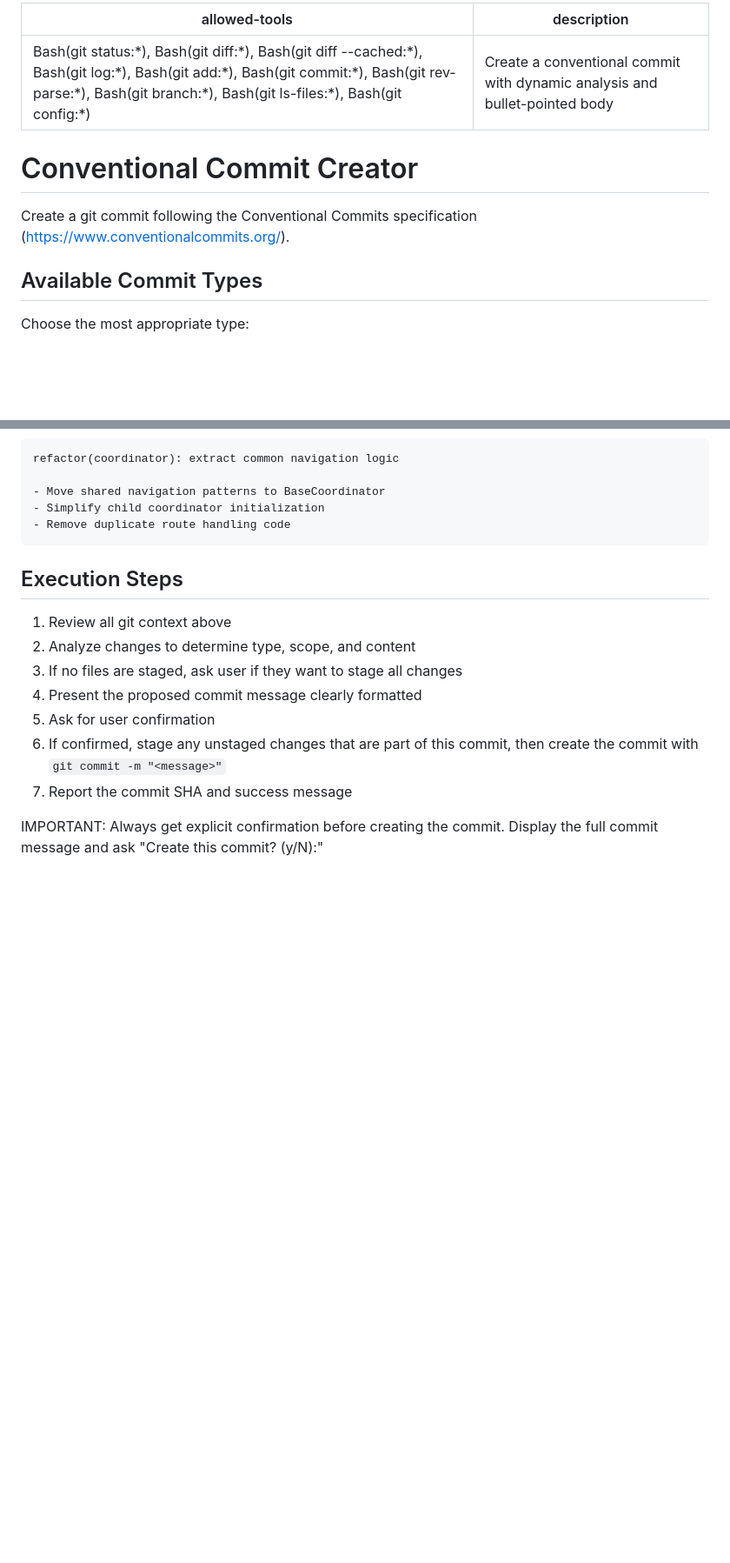
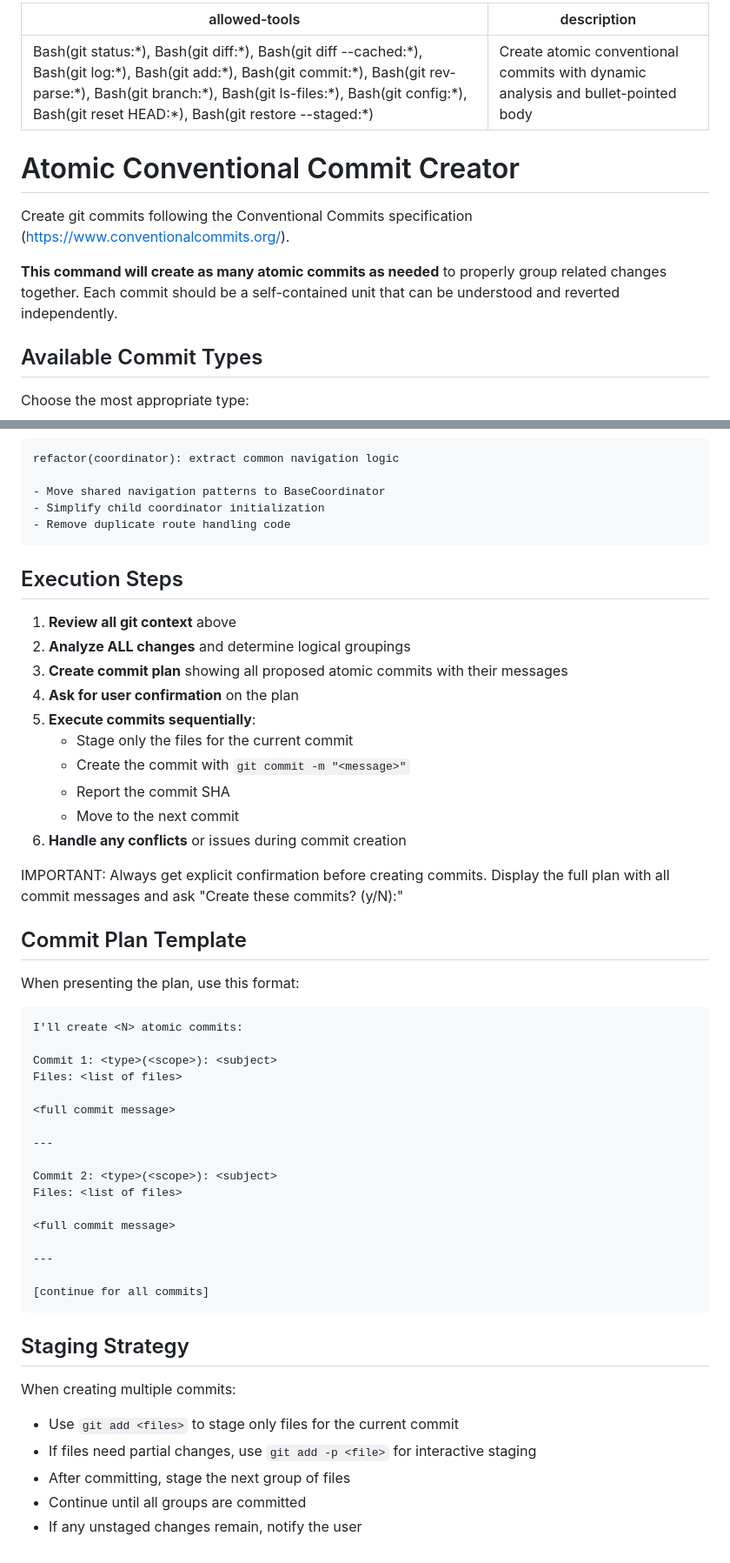
Before and after one commit to abd3lraouf/Notimanager, a Markdown page: .claude/commands/commit.md, 2 parts joined by grey strips. Shown at 87% size. Rendered like a GitHub page; blank space fills up the shorter version.

````diff
--- a/.claude/commands/commit.md
+++ b/.claude/commands/commit.md
@@ -1,11 +1,13 @@
 ---
-allowed-tools: Bash(git status:*), Bash(git diff:*), Bash(git diff --cached:*), Bash(git log:*), Bash(git add:*), Bash(git commit:*), Bash(git rev-parse:*), Bash(git branch:*), Bash(git ls-files:*), Bash(git config:*)
-description: Create a conventional commit with dynamic analysis and bullet-pointed body
+allowed-tools: Bash(git status:*), Bash(git diff:*), Bash(git diff --cached:*), Bash(git log:*), Bash(git add:*), Bash(git commit:*), Bash(git rev-parse:*), Bash(git branch:*), Bash(git ls-files:*), Bash(git config:*), Bash(git reset HEAD:*), Bash(git restore --staged:*)
+description: Create atomic conventional commits with dynamic analysis and bullet-pointed body
 ---
 
-# Conventional Commit Creator
+# Atomic Conventional Commit Creator
 
-Create a git commit following the Conventional Commits specification (https://www.conventionalcommits.org/).
+Create git commits following the Conventional Commits specification (https://www.conventionalcommits.org/).
+
+**This command will create as many atomic commits as needed** to properly group related changes together. Each commit should be a self-contained unit that can be understood and reverted independently.
 
 ## Available Commit Types
 
@@ -136,12 +184,48 @@ refactor(coordinator): extract common navigation logic
 
 ## Execution Steps
 
-1. Review all git context above
-2. Analyze changes to determine type, scope, and content
-3. If no files are staged, ask user if they want to stage all changes
-4. Present the proposed commit message clearly formatted
-5. Ask for user confirmation
-6. If confirmed, stage any unstaged changes that are part of this commit, then create the commit with `git commit -m "<message>"`
-7. Report the commit SHA and success message
+1. **Review all git context** above
+2. **Analyze ALL changes** and determine logical groupings
+3. **Create commit plan** showing all proposed atomic commits with their messages
+4. **Ask for user confirmation** on the plan
+5. **Execute commits sequentially**:
+   - Stage only the files for the current commit
+   - Create the commit with `git commit -m "<message>"`
+   - Report the commit SHA
+   - Move to the next commit
+6. **Handle any conflicts** or issues during commit creation
 
-IMPORTANT: Always get explicit confirmation before creating the commit. Display the full commit message and ask "Create this commit? (y/N):"
+IMPORTANT: Always get explicit confirmation before creating commits. Display the full plan with all commit messages and ask "Create these commits? (y/N):"
+
+## Commit Plan Template
+
+When presenting the plan, use this format:
+
+```
+I'll create <N> atomic commits:
+
+Commit 1: <type>(<scope>): <subject>
+Files: <list of files>
+
+<full commit message>
+
+---
+
+Commit 2: <type>(<scope>): <subject>
+Files: <list of files>
+
+<full commit message>
+
+---
+
+[continue for all commits]
+```
+
+## Staging Strategy
+
+When creating multiple commits:
+- Use `git add <files>` to stage only files for the current commit
+- If files need partial changes, use `git add -p <file>` for interactive staging
+- After committing, stage the next group of files
+- Continue until all groups are committed
+- If any unstaged changes remain, notify the user
````
Also changed, not shown: other parts of .claude/commands/commit.md (+60 -14 lines).
